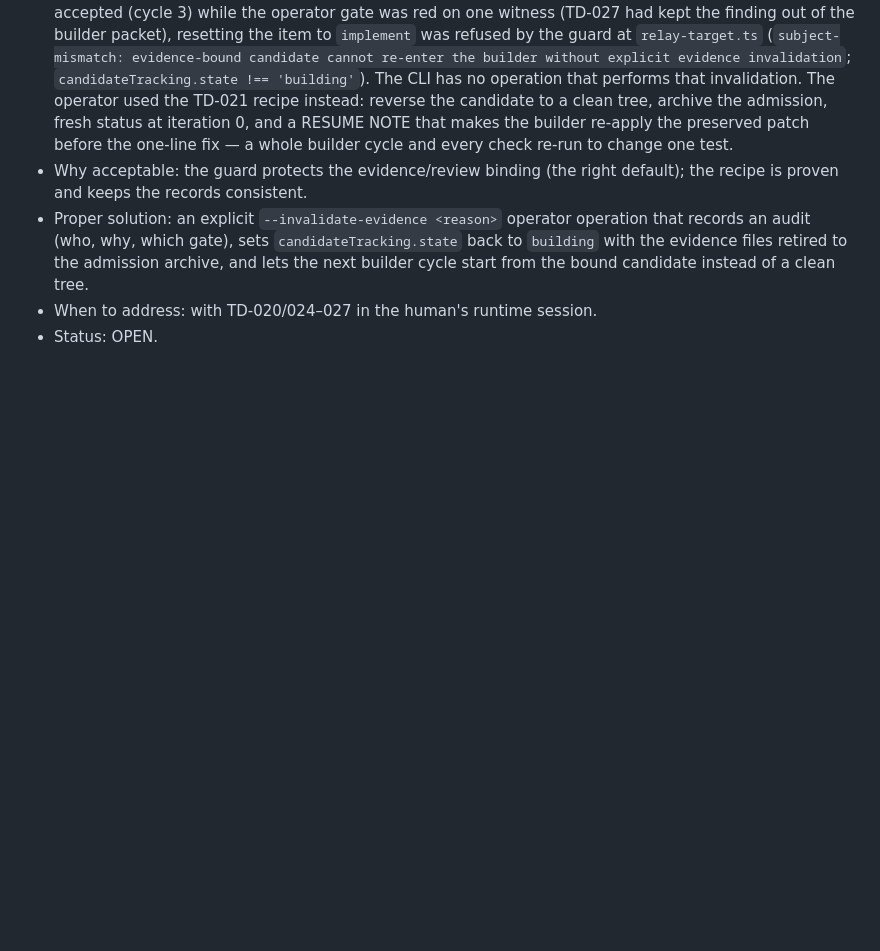
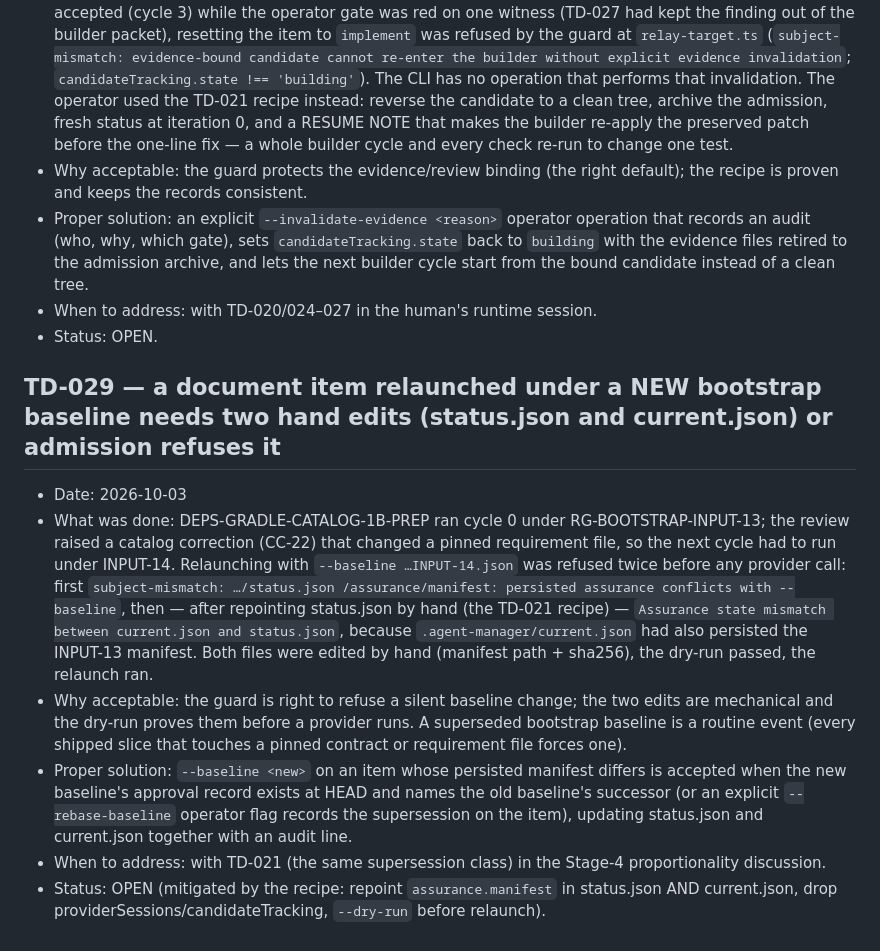
Before and after one commit to andreirx/agent-manager, a Markdown page: docs/TECH-DEBT.md, the part around the change. Rendered like a GitHub page; blank space fills up the shorter version.

Commit message:
TD-029: a document item relaunched under a new bootstrap baseline needs status.json and current.json repointed by hand (seen twice on DEPS-GRADLE-CATALOG-1B-PREP, INPUT-13 → INPUT-14)
Co-Authored-By: Claude Fable 5.1 <noreply@anthropic.com>

```diff
--- a/docs/TECH-DEBT.md
+++ b/docs/TECH-DEBT.md
@@ -880,3 +880,22 @@ while another live run holds it.
   archive, and lets the next builder cycle start from the bound candidate instead of a clean tree.
 - When to address: with TD-020/024–027 in the human's runtime session.
 - Status: OPEN.
+
+## TD-029 — a document item relaunched under a NEW bootstrap baseline needs two hand edits (status.json and current.json) or admission refuses it
+- Date: 2026-10-03
+- What was done: DEPS-GRADLE-CATALOG-1B-PREP ran cycle 0 under RG-BOOTSTRAP-INPUT-13; the review raised a catalog
+  correction (CC-22) that changed a pinned requirement file, so the next cycle had to run under INPUT-14. Relaunching
+  with `--baseline …INPUT-14.json` was refused twice before any provider call: first `subject-mismatch:
+  …/status.json /assurance/manifest: persisted assurance conflicts with --baseline`, then — after repointing
+  status.json by hand (the TD-021 recipe) — `Assurance state mismatch between current.json and status.json`, because
+  `.agent-manager/current.json` had also persisted the INPUT-13 manifest. Both files were edited by hand (manifest
+  path + sha256), the dry-run passed, the relaunch ran.
+- Why acceptable: the guard is right to refuse a silent baseline change; the two edits are mechanical and the dry-run
+  proves them before a provider runs. A superseded bootstrap baseline is a routine event (every shipped slice that
+  touches a pinned contract or requirement file forces one).
+- Proper solution: `--baseline <new>` on an item whose persisted manifest differs is accepted when the new baseline's
+  approval record exists at HEAD and names the old baseline's successor (or an explicit `--rebase-baseline` operator
+  flag records the supersession on the item), updating status.json and current.json together with an audit line.
+- When to address: with TD-021 (the same supersession class) in the Stage-4 proportionality discussion.
+- Status: OPEN (mitigated by the recipe: repoint `assurance.manifest` in status.json AND current.json, drop
+  providerSessions/candidateTracking, `--dry-run` before relaunch).
```
